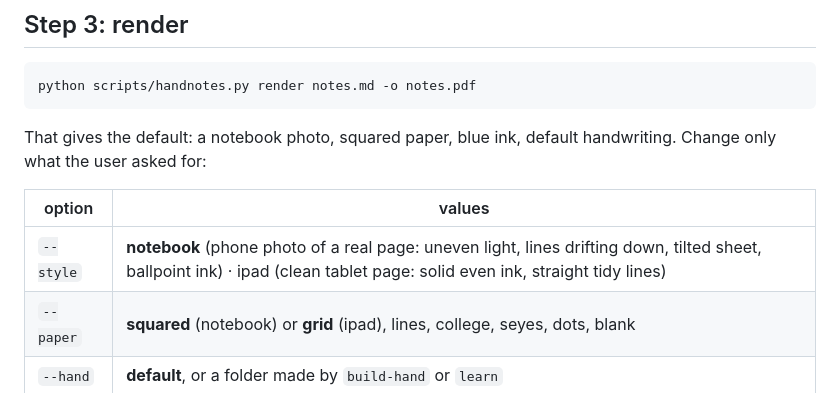
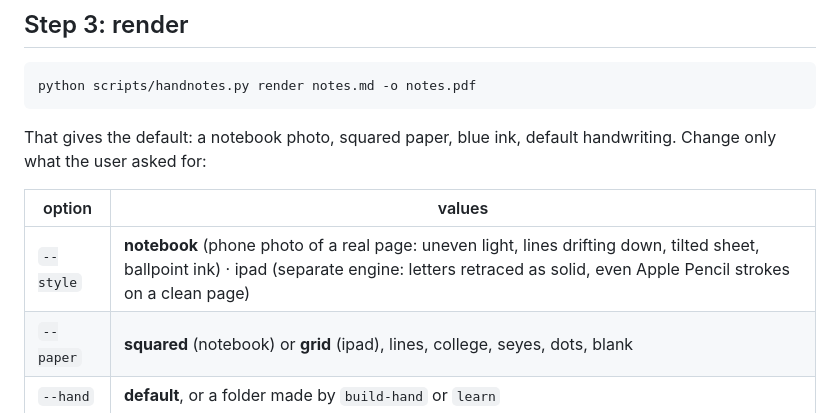
Before and after one commit to sl12711-design/text-to-handwritten-notes-skill-, a Markdown page: SKILL.md, the part around the change. GitHub-like rendering.

```diff
--- a/SKILL.md
+++ b/SKILL.md
@@ -59,7 +59,7 @@ That gives the default: a notebook photo, squared paper, blue ink, default handw
 
 | option | values |
 |---|---|
-| `--style` | **notebook** (phone photo of a real page: uneven light, lines drifting down, tilted sheet, ballpoint ink) · ipad (clean tablet page: solid even ink, straight tidy lines) |
+| `--style` | **notebook** (phone photo of a real page: uneven light, lines drifting down, tilted sheet, ballpoint ink) · ipad (separate engine: letters retraced as solid, even Apple Pencil strokes on a clean page) |
 | `--paper` | **squared** (notebook) or **grid** (ipad), lines, college, seyes, dots, blank |
 | `--hand` | **default**, or a folder made by `build-hand` or `learn` |
 | `--font` | use a handwriting font instead: caveat, kalam, patrick, gochi, indie, playpen |
```
Also changed, not shown: CHANGELOG.md (+6 -0 lines), README.md (+2 -1 lines), docs/v0.2.1-output-ipad.jpg (deleted), docs/v0.2.2-output-ipad.jpg (added), 3 other files.
